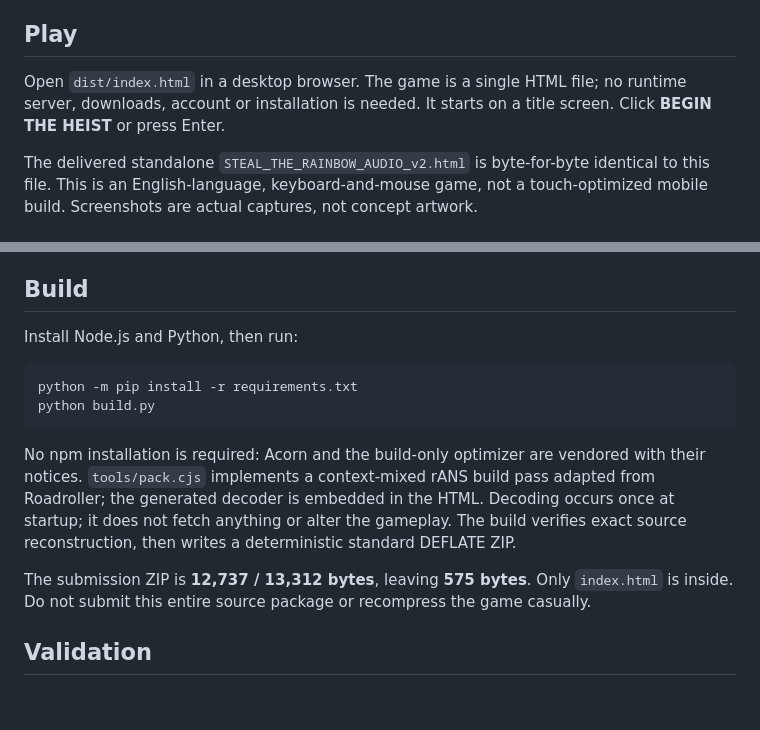
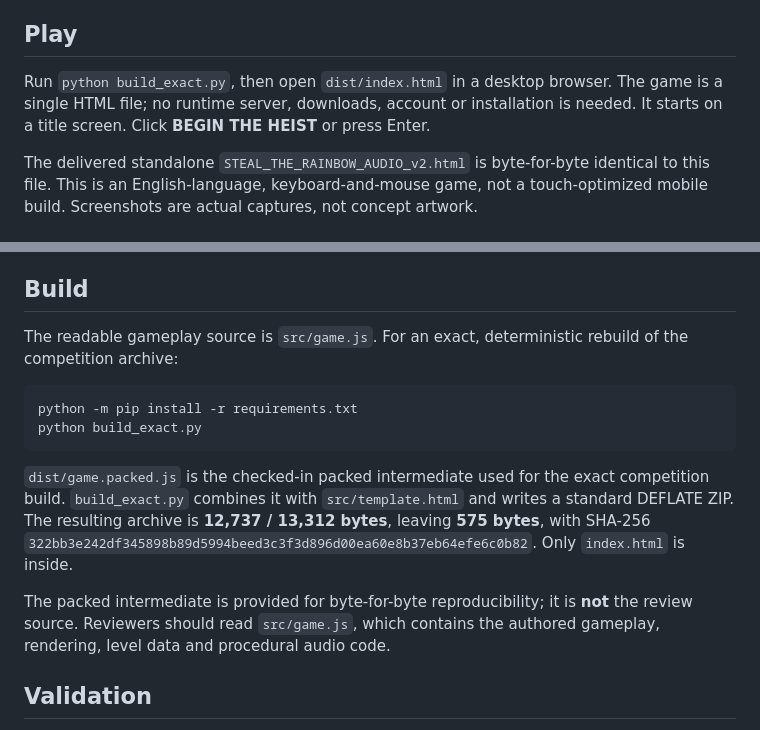
Before and after one commit to jjyo040102-cmyk/js13, a Markdown page: README.md, 2 parts joined by grey strips. Rendered like a GitHub page; blank space fills up the shorter version.

Commit message:
Document exact reproducible build

````diff
--- a/README.md
+++ b/README.md
@@ -6,7 +6,7 @@ A self-contained 2D puzzle platformer prepared for the **Desktop** category of j
 
 ## Play
 
-Open `dist/index.html` in a desktop browser. The game is a single HTML file; no runtime server, downloads, account or installation is needed. It starts on a title screen. Click **BEGIN THE HEIST** or press Enter.
+Run `python build_exact.py`, then open `dist/index.html` in a desktop browser. The game is a single HTML file; no runtime server, downloads, account or installation is needed. It starts on a title screen. Click **BEGIN THE HEIST** or press Enter.
 
 The delivered standalone `STEAL_THE_RAINBOW_AUDIO_v2.html` is byte-for-byte identical to this file. This is an English-language, keyboard-and-mouse game, not a touch-optimized mobile build. Screenshots are actual captures, not concept artwork.
 
@@ -54,16 +54,16 @@ This entry was developed with AI assistance. ChatGPT assisted with game design i
 
 ## Build
 
-Install Node.js and Python, then run:
+The readable gameplay source is `src/game.js`. For an exact, deterministic rebuild of the competition archive:
 
 ```sh
 python -m pip install -r requirements.txt
-python build.py
+python build_exact.py
 ```
 
-No npm installation is required: Acorn and the build-only optimizer are vendored with their notices. `tools/pack.cjs` implements a context-mixed rANS build pass adapted from Roadroller; the generated decoder is embedded in the HTML. Decoding occurs once at startup; it does not fetch anything or alter the gameplay. The build verifies exact source reconstruction, then writes a deterministic standard DEFLATE ZIP.
+`dist/game.packed.js` is the checked-in packed intermediate used for the exact competition build. `build_exact.py` combines it with `src/template.html` and writes a standard DEFLATE ZIP. The resulting archive is **12,737 / 13,312 bytes**, leaving **575 bytes**, with SHA-256 `322bb3e242df345898b89d5994beed3c3f3d896d00ea60e8b37eb64efe6c0b82`. Only `index.html` is inside.
 
-The submission ZIP is **12,737 / 13,312 bytes**, leaving **575 bytes**. Only `index.html` is inside. Do not submit this entire source package or recompress the game casually.
+The packed intermediate is provided for byte-for-byte reproducibility; it is **not** the review source. Reviewers should read `src/game.js`, which contains the authored gameplay, rendering, level data and procedural audio code.
 
 ## Validation
 
````
